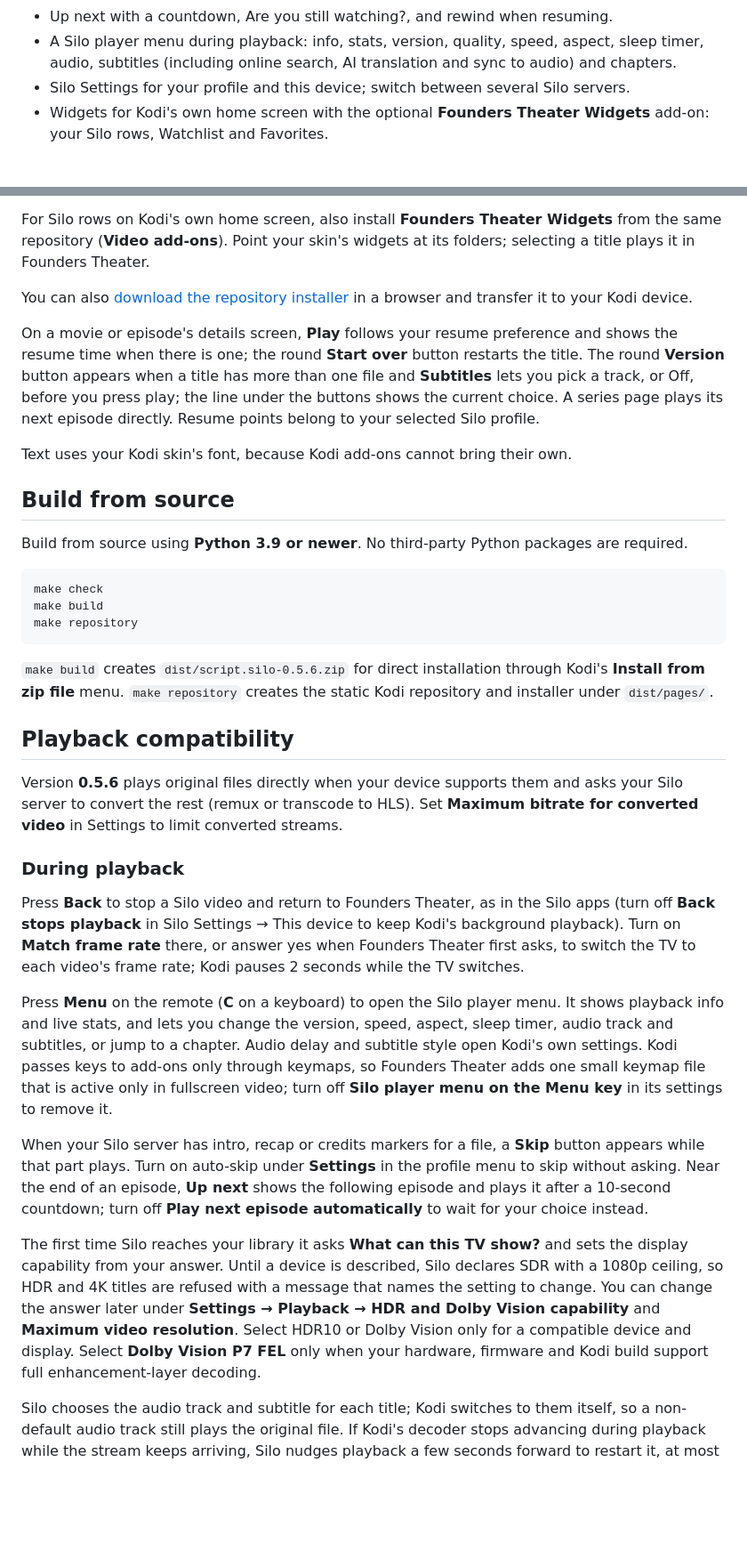
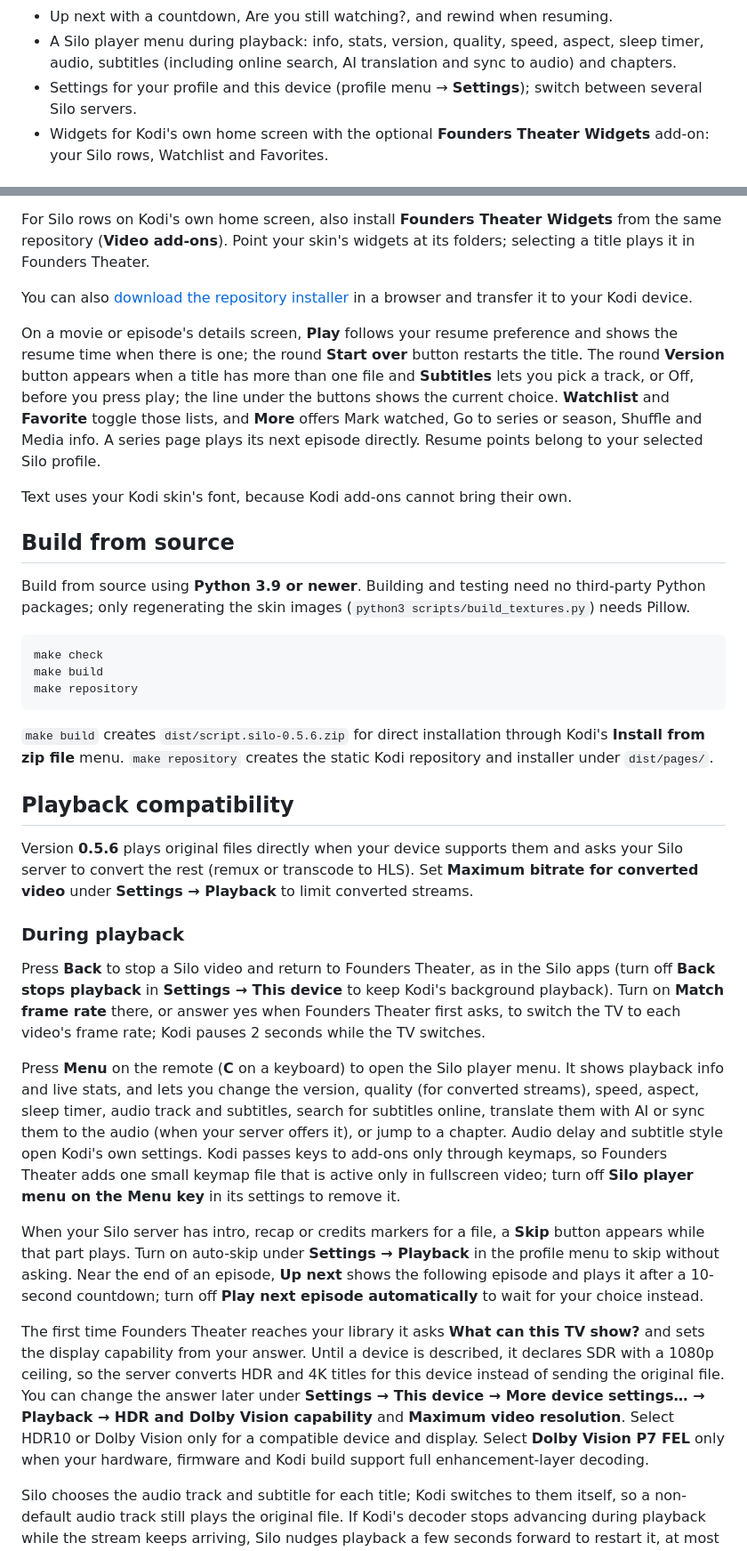
Before and after one commit to slimshizn/Silo-Theater, a Markdown page: README.md, 2 parts joined by grey strips. Shown at 89% size. Rendered like a GitHub page; blank space fills up the shorter version.

Commit message:
README: match current settings, details buttons, player menu and HDR conversion
Co-Authored-By: Claude Opus 5.5 <noreply@anthropic.com>

````diff
--- a/README.md
+++ b/README.md
@@ -18,7 +18,7 @@ Founders Theater is a community project. It is not an official Silo app and is n
 - Skip Intro, Skip Recap and Skip Credits from your server's markers, with your profile's auto-skip settings.
 - Up next with a countdown, Are you still watching?, and rewind when resuming.
 - A Silo player menu during playback: info, stats, version, quality, speed, aspect, sleep timer, audio, subtitles (including online search, AI translation and sync to audio) and chapters.
-- Silo Settings for your profile and this device; switch between several Silo servers.
+- Settings for your profile and this device (profile menu → **Settings**); switch between several Silo servers.
 - Widgets for Kodi's own home screen with the optional **Founders Theater Widgets** add-on: your Silo rows, Watchlist and Favorites.
 
 ## Install in Kodi
@@ -34,13 +34,13 @@ For Silo rows on Kodi's own home screen, also install **Founders Theater Widgets
 
 You can also [download the repository installer](https://slimshizn.github.io/Silo-Theater/repository.silo.theater-1.0.2.zip) in a browser and transfer it to your Kodi device.
 
-On a movie or episode's details screen, **Play** follows your resume preference and shows the resume time when there is one; the round **Start over** button restarts the title. The round **Version** button appears when a title has more than one file and **Subtitles** lets you pick a track, or Off, before you press play; the line under the buttons shows the current choice. A series page plays its next episode directly. Resume points belong to your selected Silo profile.
+On a movie or episode's details screen, **Play** follows your resume preference and shows the resume time when there is one; the round **Start over** button restarts the title. The round **Version** button appears when a title has more than one file and **Subtitles** lets you pick a track, or Off, before you press play; the line under the buttons shows the current choice. **Watchlist** and **Favorite** toggle those lists, and **More** offers Mark watched, Go to series or season, Shuffle and Media info. A series page plays its next episode directly. Resume points belong to your selected Silo profile.
 
 Text uses your Kodi skin's font, because Kodi add-ons cannot bring their own.
 
 ## Build from source
 
-Build from source using **Python 3.9 or newer**. No third-party Python packages are required.
+Build from source using **Python 3.9 or newer**. Building and testing need no third-party Python packages; only regenerating the skin images (`python3 scripts/build_textures.py`) needs Pillow.
 
 ```sh
 make check
@@ -52,17 +52,17 @@ make repository
 
 ## Playback compatibility
 
-Version **0.5.6** plays original files directly when your device supports them and asks your Silo server to convert the rest (remux or transcode to HLS). Set **Maximum bitrate for converted video** in Settings to limit converted streams.
+Version **0.5.6** plays original files directly when your device supports them and asks your Silo server to convert the rest (remux or transcode to HLS). Set **Maximum bitrate for converted video** under **Settings → Playback** to limit converted streams.
 
 ### During playback
 
-Press **Back** to stop a Silo video and return to Founders Theater, as in the Silo apps (turn off **Back stops playback** in Silo Settings → This device to keep Kodi's background playback). Turn on **Match frame rate** there, or answer yes when Founders Theater first asks, to switch the TV to each video's frame rate; Kodi pauses 2 seconds while the TV switches.
+Press **Back** to stop a Silo video and return to Founders Theater, as in the Silo apps (turn off **Back stops playback** in **Settings → This device** to keep Kodi's background playback). Turn on **Match frame rate** there, or answer yes when Founders Theater first asks, to switch the TV to each video's frame rate; Kodi pauses 2 seconds while the TV switches.
 
-Press **Menu** on the remote (**C** on a keyboard) to open the Silo player menu. It shows playback info and live stats, and lets you change the version, speed, aspect, sleep timer, audio track and subtitles, or jump to a chapter. Audio delay and subtitle style open Kodi's own settings. Kodi passes keys to add-ons only through keymaps, so Founders Theater adds one small keymap file that is active only in fullscreen video; turn off **Silo player menu on the Menu key** in its settings to remove it.
+Press **Menu** on the remote (**C** on a keyboard) to open the Silo player menu. It shows playback info and live stats, and lets you change the version, quality (for converted streams), speed, aspect, sleep timer, audio track and subtitles, search for subtitles online, translate them with AI or sync them to the audio (when your server offers it), or jump to a chapter. Audio delay and subtitle style open Kodi's own settings. Kodi passes keys to add-ons only through keymaps, so Founders Theater adds one small keymap file that is active only in fullscreen video; turn off **Silo player menu on the Menu key** in its settings to remove it.
 
-When your Silo server has intro, recap or credits markers for a file, a **Skip** button appears while that part plays. Turn on auto-skip under **Settings** in the profile menu to skip without asking. Near the end of an episode, **Up next** shows the following episode and plays it after a 10-second countdown; turn off **Play next episode automatically** to wait for your choice instead.
+When your Silo server has intro, recap or credits markers for a file, a **Skip** button appears while that part plays. Turn on auto-skip under **Settings → Playback** in the profile menu to skip without asking. Near the end of an episode, **Up next** shows the following episode and plays it after a 10-second countdown; turn off **Play next episode automatically** to wait for your choice instead.
 
-The first time Silo reaches your library it asks **What can this TV show?** and sets the display capability from your answer. Until a device is described, Silo declares SDR with a 1080p ceiling, so HDR and 4K titles are refused with a message that names the setting to change. You can change the answer later under **Settings → Playback → HDR and Dolby Vision capability** and **Maximum video resolution**. Select HDR10 or Dolby Vision only for a compatible device and display. Select **Dolby Vision P7 FEL** only when your hardware, firmware and Kodi build support full enhancement-layer decoding.
+The first time Founders Theater reaches your library it asks **What can this TV show?** and sets the display capability from your answer. Until a device is described, it declares SDR with a 1080p ceiling, so the server converts HDR and 4K titles for this device instead of sending the original file. You can change the answer later under **Settings → This device → More device settings… → Playback → HDR and Dolby Vision capability** and **Maximum video resolution**. Select HDR10 or Dolby Vision only for a compatible device and display. Select **Dolby Vision P7 FEL** only when your hardware, firmware and Kodi build support full enhancement-layer decoding.
 
 Silo chooses the audio track and subtitle for each title; Kodi switches to them itself, so a non-default audio track still plays the original file. If Kodi's decoder stops advancing during playback while the stream keeps arriving, Silo nudges playback a few seconds forward to restart it, at most three times in a row. Subtitle files are downloaded by the add-on and given to Kodi as local files, so your sign-in never appears in Kodi's log.
 
````
